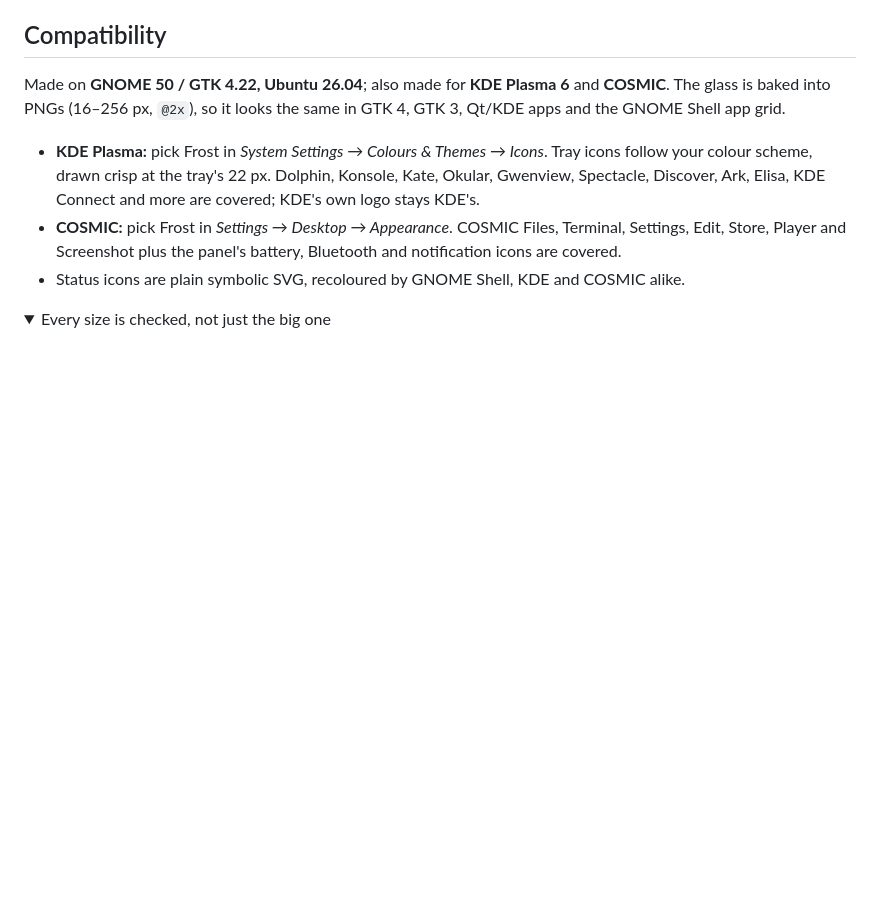
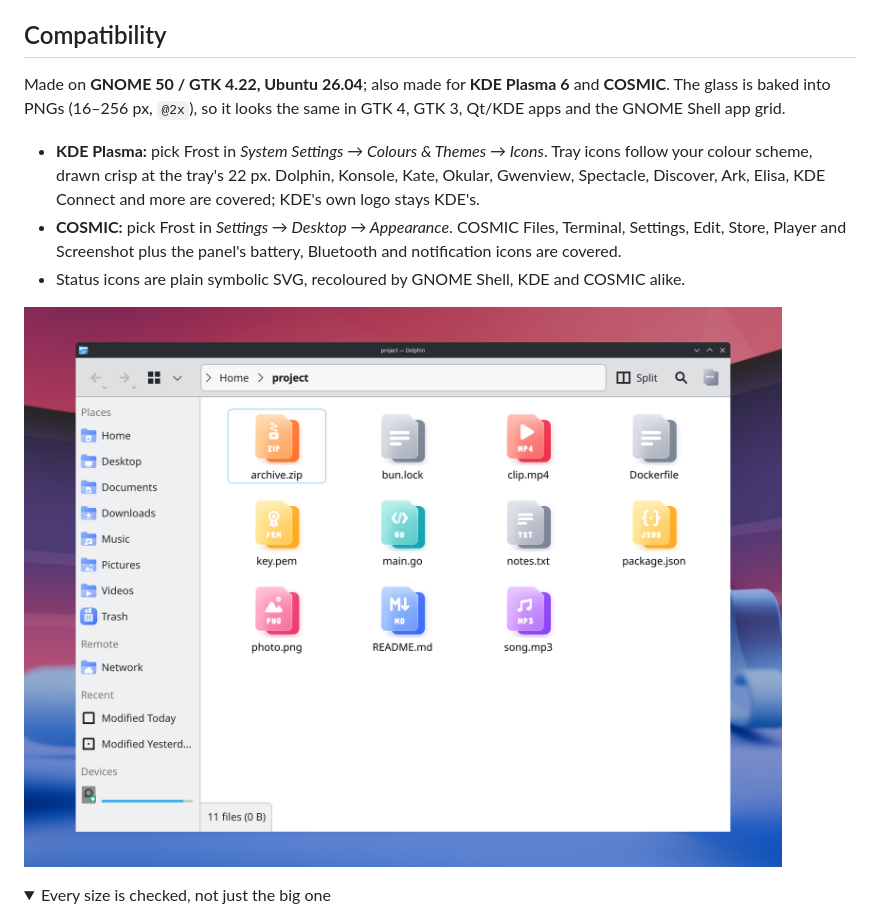
Before and after one commit to thissayantan/frost-icon-theme, a Markdown page: README.md, the part around the change. Drawn GitHub-style; pictures changed too: docs/kde-dolphin.png (added); folded sections open; blank space fills up the shorter version.

Commit message:
📝 docs: show Frost in Dolphin on KDE Plasma 6
tools/de/run.sh takes SCALE=2 for HD screenshots.

Co-Authored-By: Claude Opus 5 (1M context) <noreply@anthropic.com>

```diff
--- a/README.md
+++ b/README.md
@@ -105,6 +105,8 @@ into PNGs (16–256 px, `@2x`), so it looks the same in GTK 4, GTK 3, Qt/KDE app
   Player and Screenshot plus the panel's battery, Bluetooth and notification icons are covered.
 - Status icons are plain symbolic SVG, recoloured by GNOME Shell, KDE and COSMIC alike.
 
+![Frost in Dolphin on KDE Plasma 6](docs/kde-dolphin.png)
+
 <details><summary>Every size is checked, not just the big one</summary>
 
 ![Selected icons at 16, 24, 48 and 128 px](docs/preview-sizes.png)
```
Also changed, not shown: 2 other files.
